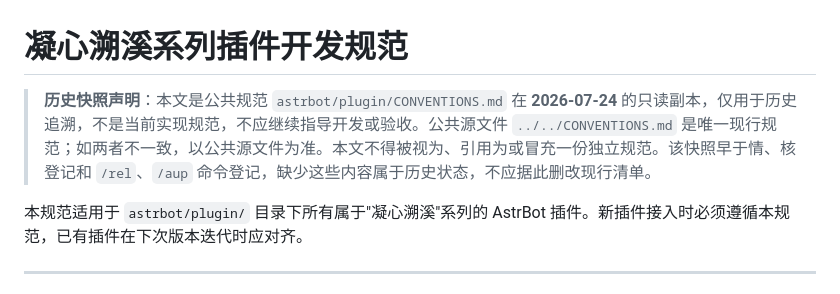
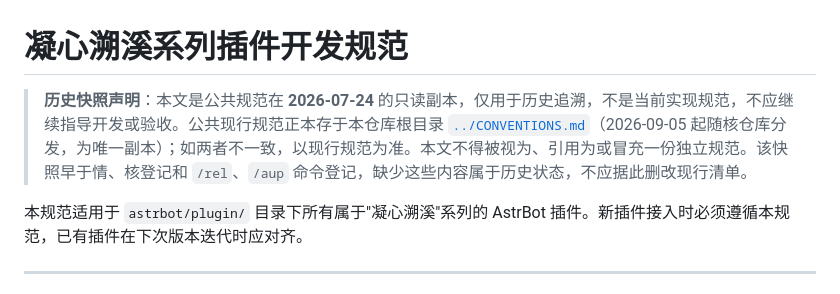
Before and after one commit to qsbb/astrbot_plugin_update_manager, a Markdown page: docs/CONVENTIONS-公共规范快照.md, the part around the change. Drawn GitHub-style.

```diff
--- a/docs/CONVENTIONS-公共规范快照.md
+++ b/docs/CONVENTIONS-公共规范快照.md
@@ -1,6 +1,6 @@
 # 凝心溯溪系列插件开发规范
 
- > **历史快照声明**：本文是公共规范 `astrbot/plugin/CONVENTIONS.md` 在 **2026-07-24** 的只读副本，仅用于历史追溯，不是当前实现规范，不应继续指导开发或验收。公共源文件 `../../CONVENTIONS.md` 是唯一现行规范；如两者不一致，以公共源文件为准。本文不得被视为、引用为或冒充一份独立规范。该快照早于情、核登记和 `/rel`、`/aup` 命令登记，缺少这些内容属于历史状态，不应据此删改现行清单。
+ > **历史快照声明**：本文是公共规范在 **2026-07-24** 的只读副本，仅用于历史追溯，不是当前实现规范，不应继续指导开发或验收。公共现行规范正本存于本仓库根目录 [`../CONVENTIONS.md`](../CONVENTIONS.md)（2026-09-05 起随核仓库分发，为唯一副本）；如两者不一致，以现行规范为准。本文不得被视为、引用为或冒充一份独立规范。该快照早于情、核登记和 `/rel`、`/aup` 命令登记，缺少这些内容属于历史状态，不应据此删改现行清单。
 
 本规范适用于 `astrbot/plugin/` 目录下所有属于"凝心溯溪"系列的 AstrBot 插件。新插件接入时必须遵循本规范，已有插件在下次版本迭代时应对齐。
 
```
Also changed, not shown: CONVENTIONS.md (added, +375 -0 lines), docs/AI开发提示词.md (+1 -1 lines).
